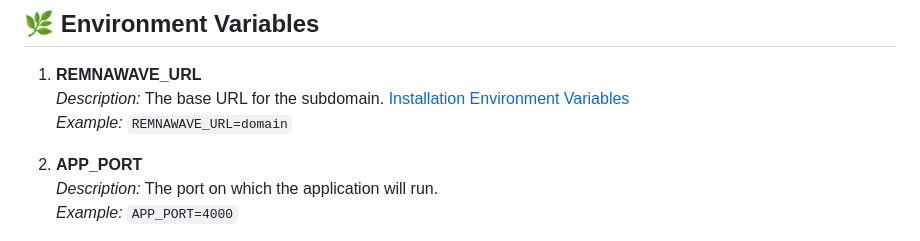
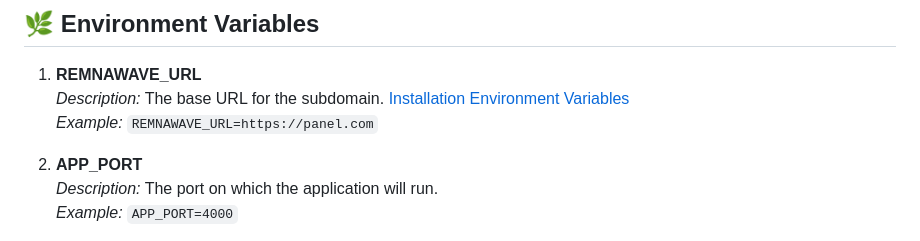
Before and after one commit to maposia/remnawave-json, a Markdown page: readme.md, the part around the change. Rendered like a GitHub page.

Commit message:
chore: change example in env for REMNAWAVE_URL.

```diff
--- a/readme.md
+++ b/readme.md
@@ -86,7 +86,7 @@ docker compose down --remove-orphans && docker compose up -d
 
 1. **REMNAWAVE_URL**
    _Description:_ The base URL for the subdomain. [Installation Environment Variables](https://remna.st/installation/env#subscription-public-domain)
-   _Example:_ `REMNAWAVE_URL=domain`
+   _Example:_ `REMNAWAVE_URL=https://panel.com`
 
 2. **APP_PORT**
    _Description:_ The port on which the application will run.
```
